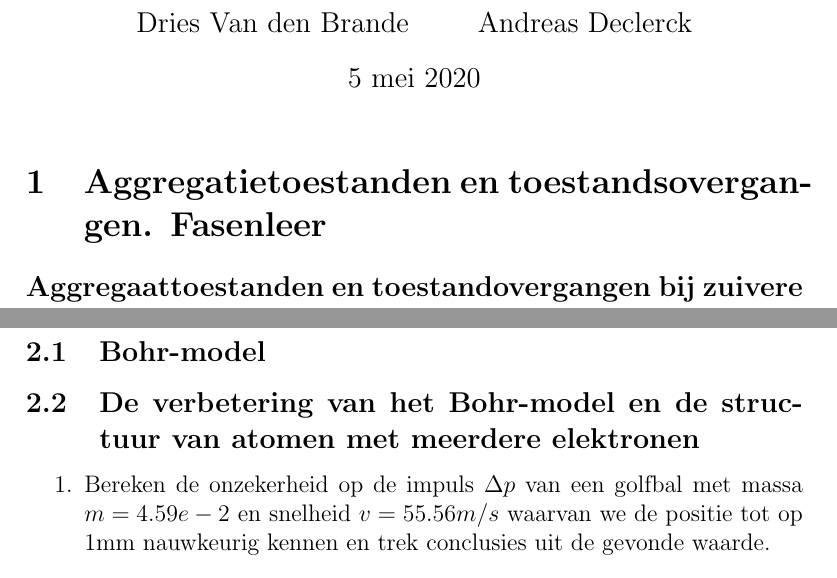
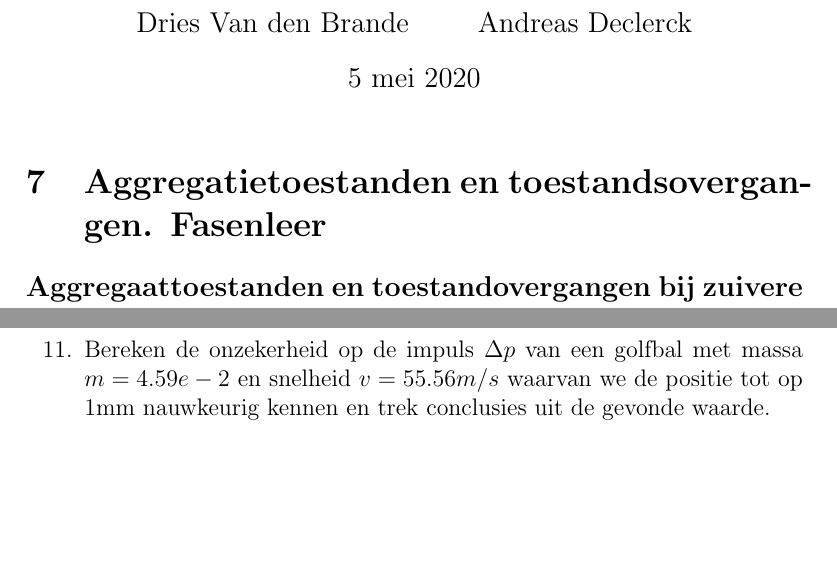
Before and after one commit to OsamaBinNaughty-hub/2de-semester-1BA-IR, a LaTeX document (Chemie.tex): two parts of pages 1 and 10 of 14 before the commit and two parts of pages 1 and 10 of 13 after it, joined at a grey line, cut so that both start at the same text, the shorter picture padded with empty space. Compiled offline with pdfLaTeX.

Commit message:
Layout changes - chemie

```diff
--- a/Chemie.tex
+++ b/Chemie.tex
@@ -9,6 +9,7 @@
     \author{Dries Van den Brande \and Andreas Declerck}
 
     \maketitle
+    \setcounter{section}{6}
     \section{Aggregatietoestanden en toestandsovergangen. Fasenleer}
 
     \subsection*{Aggregaattoestanden en toestandovergangen bij zuivere stoffen}
@@ -182,13 +183,6 @@
         \item Leg het experiment uit dat tot de ontdekking van het 4de kwantumgetal heeft geleid. Waarom is dit kwantumgetal het buitenbeetje van de kwantumgetallen? Waarom is deze dan ingevoerd?
         \item Geef alle kwantumgetal combinaties tot $n=4$.
         \item Wat zijn de 2 soorten grafische voorstellingen van de orbitalen? Leg ze ook uit.
-    \end{enumerate}
-
-    \subsection{Bohr-model}
-
-    \subsection{De verbetering van het Bohr-model en de structuur van atomen met meerdere elektronen}
-
-    \begin{enumerate}
         \item Bereken de onzekerheid op de impuls $\Delta p$ van een golfbal met massa $m = 4.59e-2$ en
         snelheid $v = 55.56 m/s$ waarvan we de positie tot op 1mm nauwkeurig kennen en trek conclusies uit de gevonde waarde.
         \item Leg het onzekerheidsprincipe van Heisenberg uit + formule.
```
Lines whose indentation alone changed are shown as unchanged.
